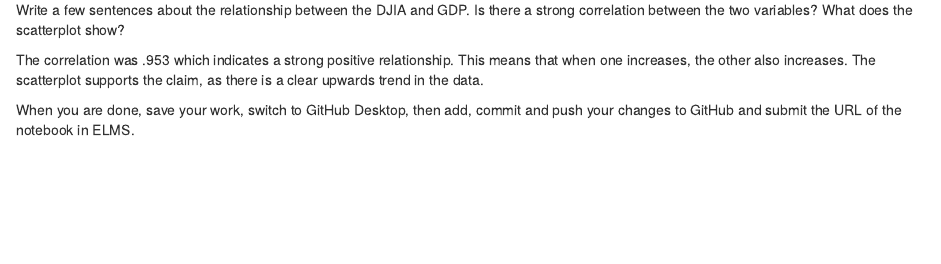
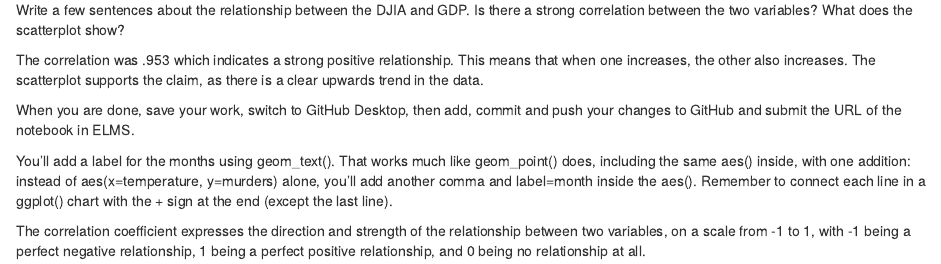
Before and after one commit to sudsy25/jour405_spring25, an R Markdown document (homework/HW8_GDP_DJIA.Rmd): the page in a window 1100 px wide, from 1250 px down. Rendered offline with R 4.5, knitr and Pandoc, with nearby package versions; some code elsewhere in the file could not run offline.

Commit message:
Update HW8_GDP_DJIA.Rmd

```diff
--- a/homework/HW8_GDP_DJIA.Rmd
+++ b/homework/HW8_GDP_DJIA.Rmd
@@ -51,3 +51,7 @@
 The correlation was .953 which indicates a strong positive relationship.  This means that when one increases, the other also increases.  The scatterplot supports the claim, as there is a clear upwards trend in the data.
 
 When you are done, save your work, switch to GitHub Desktop, then add, commit and push your changes to GitHub and submit the URL of the notebook in ELMS.
+
+You'll add a label for the months using geom_text(). That works much like geom_point() does, including the same aes() inside, with one addition: instead of aes(x=temperature, y=murders) alone, you'll add another comma and label=month inside the aes(). Remember to connect each line in a ggplot() chart with the + sign at the end (except the last line).
+
+The correlation coefficient expresses the direction and strength of the relationship between two variables, on a scale from -1 to 1, with -1 being a perfect negative relationship, 1 being a perfect positive relationship, and 0 being no relationship at all.
```
